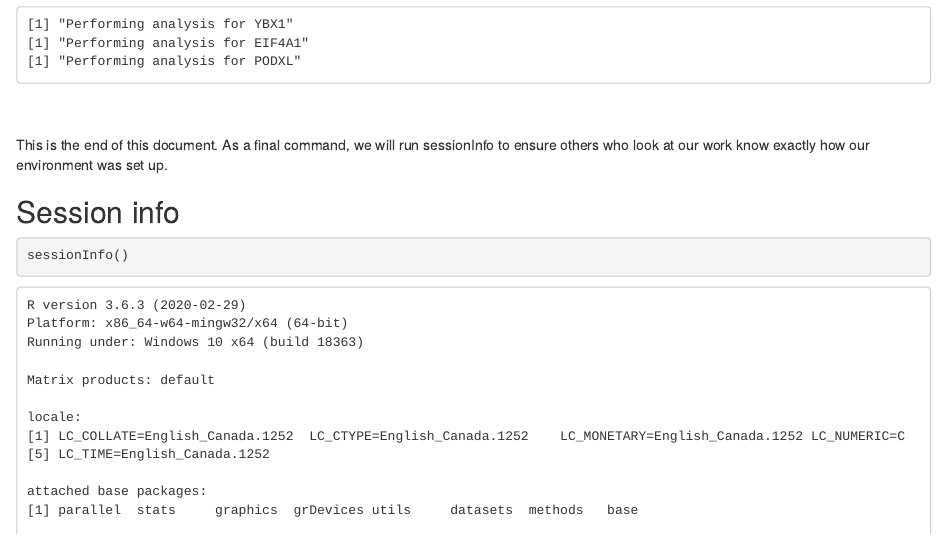
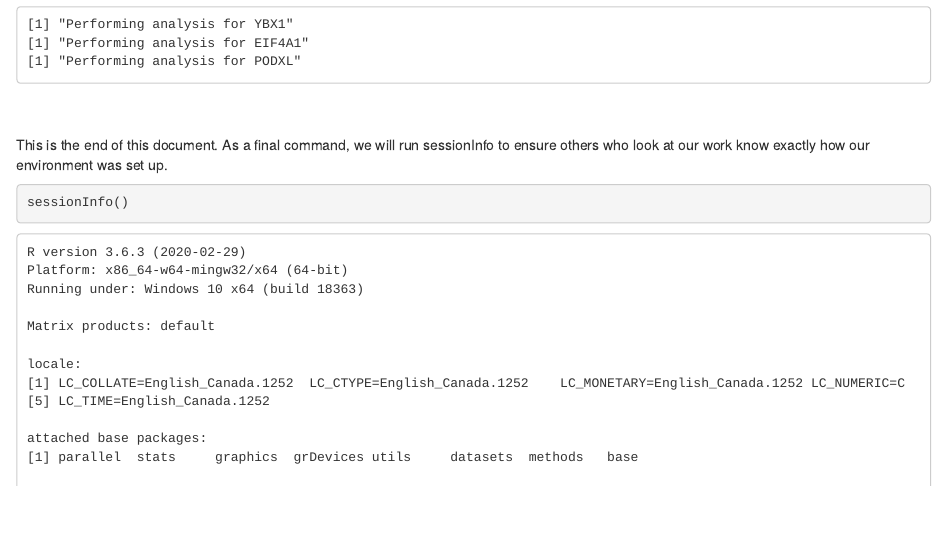
Before and after one commit to chrishuges/protocolsDryLab, an R Markdown document (relatedToPublishedData/getGeoDataForSurvivalAnalysis.Rmd): the page in a window 1100 px wide, from 5850 px down. The pictures show the output file relatedToPublishedData/getGeoDataForSurvivalAnalysis.nb.html that the author committed with the source, opened offline; long lines of code are wrapped.

Commit message:
update notebooks

````diff
--- a/relatedToPublishedData/getGeoDataForSurvivalAnalysis.Rmd
+++ b/relatedToPublishedData/getGeoDataForSurvivalAnalysis.Rmd
@@ -216,8 +216,6 @@ multiSurvival = lapply(geneOfInterest, survivalAnalysis,
 
 This is the end of this document. As a final command, we will run sessionInfo to ensure others who look at our work know exactly how our environment was set up.
 
-## Session info
-
 ```{r}
 sessionInfo()
 ```
````
Also changed, not shown: relatedToPublishedData/getGeoDataForSurvivalAnalysis.nb.html.
